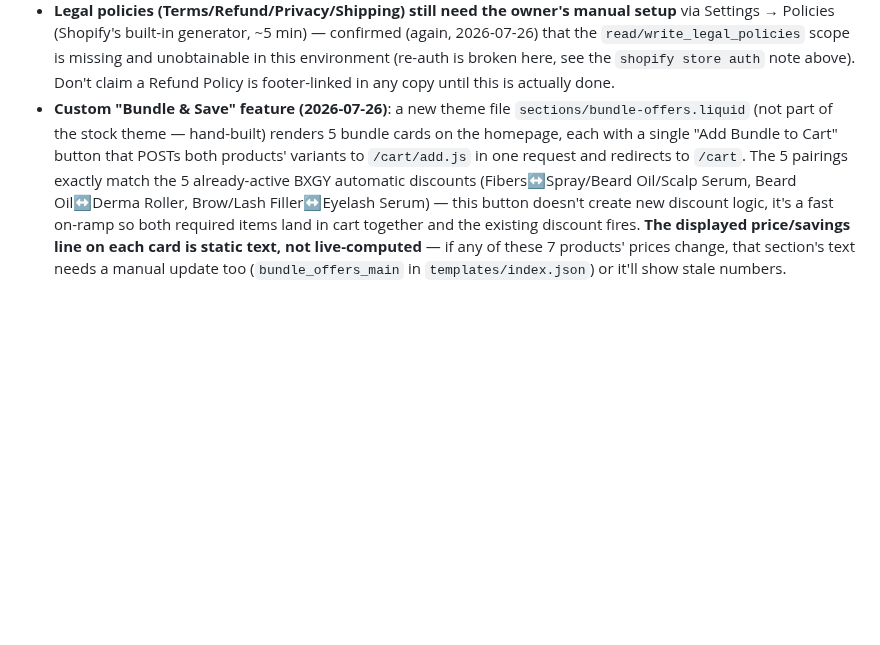
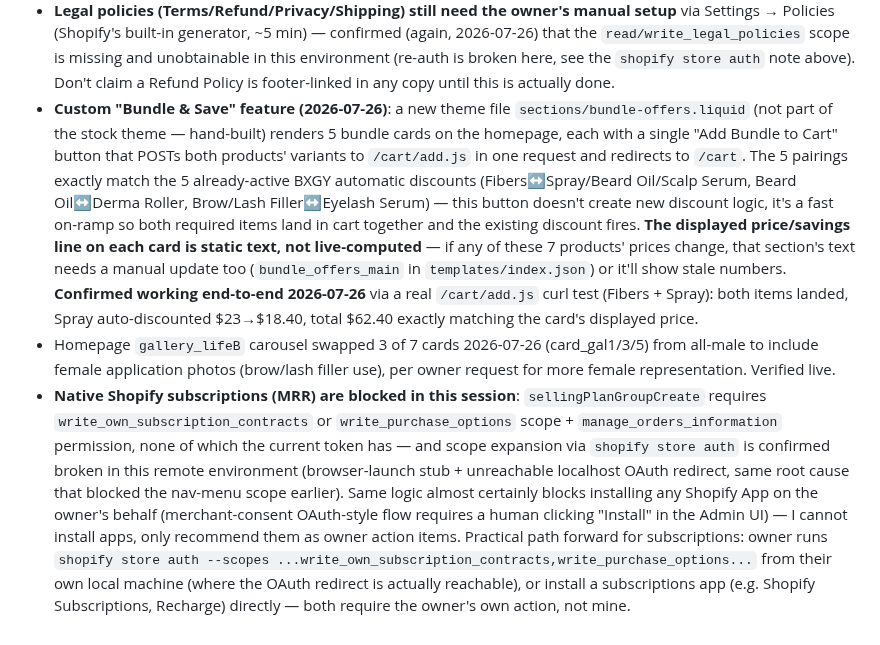
Before and after one commit to bobbinpersonal-ai/densara, a Markdown page: CLAUDE.md, the part around the change. Drawn GitHub-style; blank space fills up the shorter version.

```diff
--- a/CLAUDE.md
+++ b/CLAUDE.md
@@ -71,4 +71,6 @@
 - Homepage (as of 2026-07-26) also has 2 more direct-purchase "featured-product-information" sections beyond the original Sevich Fibers one — East Moon Beard Growth Oil and Densara Eyebrow & Lash Fiber Filler — plus a 4-badge trust row (Secure Checkout / Real Human Support / Honest Photography / Multiple Payment Options, all true claims, not aspirational).
 - FAQ page substantially expanded 2026-07-26 to cover all 7 products, plus new "Payment & Security" and "Our Photos" sections. The "Our Photos" section is a public-facing version of this session's standing image-honesty rule: lifestyle/application photos may be AI-generated for illustration but are never used to imply a specific before/after result; product photos are real.
 - **Legal policies (Terms/Refund/Privacy/Shipping) still need the owner's manual setup** via Settings → Policies (Shopify's built-in generator, ~5 min) — confirmed (again, 2026-07-26) that the `read/write_legal_policies` scope is missing and unobtainable in this environment (re-auth is broken here, see the `shopify store auth` note above). Don't claim a Refund Policy is footer-linked in any copy until this is actually done.
-- **Custom "Bundle & Save" feature (2026-07-26)**: a new theme file `sections/bundle-offers.liquid` (not part of the stock theme — hand-built) renders 5 bundle cards on the homepage, each with a single "Add Bundle to Cart" button that POSTs both products' variants to `/cart/add.js` in one request and redirects to `/cart`. The 5 pairings exactly match the 5 already-active BXGY automatic discounts (Fibers↔Spray/Beard Oil/Scalp Serum, Beard Oil↔Derma Roller, Brow/Lash Filler↔Eyelash Serum) — this button doesn't create new discount logic, it's a fast on-ramp so both required items land in cart together and the existing discount fires. **The displayed price/savings line on each card is static text, not live-computed** — if any of these 7 products' prices change, that section's text needs a manual update too (`bundle_offers_main` in `templates/index.json`) or it'll show stale numbers.
+- **Custom "Bundle & Save" feature (2026-07-26)**: a new theme file `sections/bundle-offers.liquid` (not part of the stock theme — hand-built) renders 5 bundle cards on the homepage, each with a single "Add Bundle to Cart" button that POSTs both products' variants to `/cart/add.js` in one request and redirects to `/cart`. The 5 pairings exactly match the 5 already-active BXGY automatic discounts (Fibers↔Spray/Beard Oil/Scalp Serum, Beard Oil↔Derma Roller, Brow/Lash Filler↔Eyelash Serum) — this button doesn't create new discount logic, it's a fast on-ramp so both required items land in cart together and the existing discount fires. **The displayed price/savings line on each card is static text, not live-computed** — if any of these 7 products' prices change, that section's text needs a manual update too (`bundle_offers_main` in `templates/index.json`) or it'll show stale numbers. **Confirmed working end-to-end 2026-07-26** via a real `/cart/add.js` curl test (Fibers + Spray): both items landed, Spray auto-discounted $23→$18.40, total $62.40 exactly matching the card's displayed price.
+- Homepage `gallery_lifeB` carousel swapped 3 of 7 cards 2026-07-26 (card_gal1/3/5) from all-male to include female application photos (brow/lash filler use), per owner request for more female representation. Verified live.
+- **Native Shopify subscriptions (MRR) are blocked in this session**: `sellingPlanGroupCreate` requires `write_own_subscription_contracts` or `write_purchase_options` scope + `manage_orders_information` permission, none of which the current token has — and scope expansion via `shopify store auth` is confirmed broken in this remote environment (browser-launch stub + unreachable localhost OAuth redirect, same root cause that blocked the nav-menu scope earlier). Same logic almost certainly blocks installing any Shopify App on the owner's behalf (merchant-consent OAuth-style flow requires a human clicking "Install" in the Admin UI) — I cannot install apps, only recommend them as owner action items. Practical path forward for subscriptions: owner runs `shopify store auth --scopes ...write_own_subscription_contracts,write_purchase_options...` from their own local machine (where the OAuth redirect is actually reachable), or install a subscriptions app (e.g. Shopify Subscriptions, Recharge) directly — both require the owner's own action, not mine.
```
Also changed, not shown: PROGRESS.md (+3 -0 lines).
